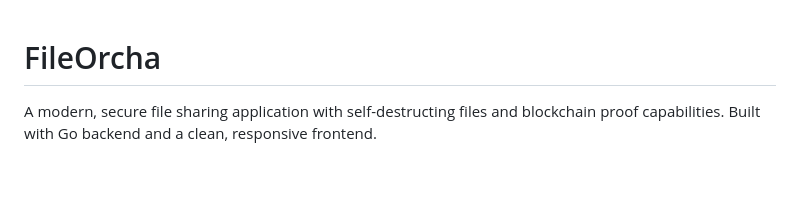
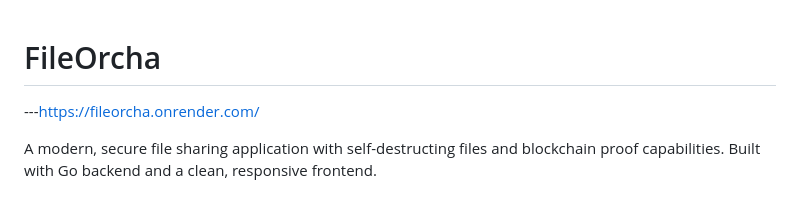
Before and after one commit to Morizz00/file-self-destructor-api, a Markdown page: README.md, the part around the change. Drawn GitHub-style; blank space fills up the shorter version.

```diff
--- a/README.md
+++ b/README.md
@@ -1,4 +1,6 @@
 # FileOrcha
+---https://fileorcha.onrender.com/
+
 
 A modern, secure file sharing application with self-destructing files and blockchain proof capabilities. Built with Go backend and a clean, responsive frontend.
 
```
